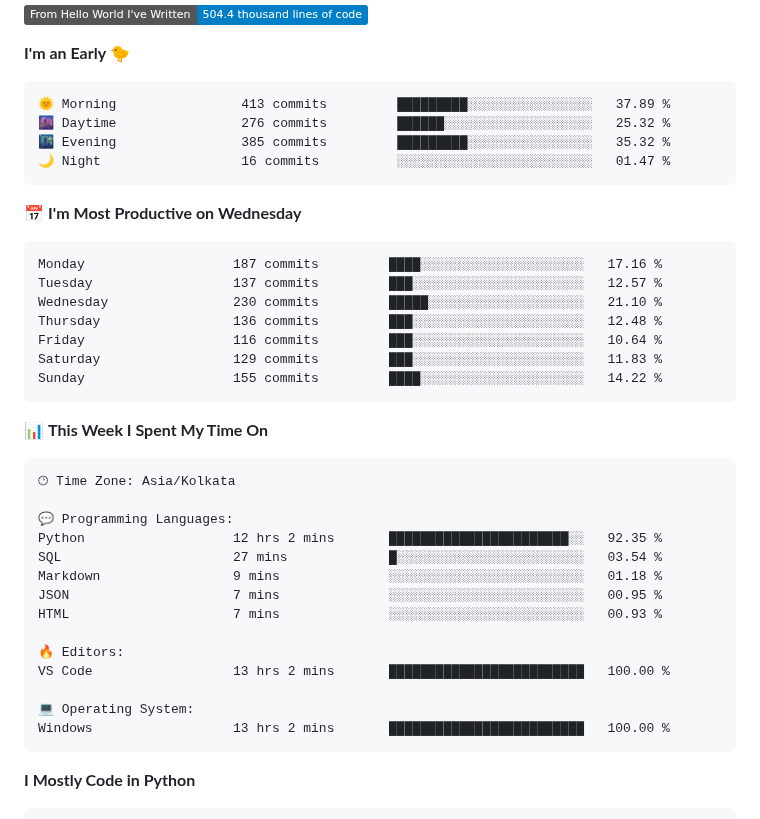
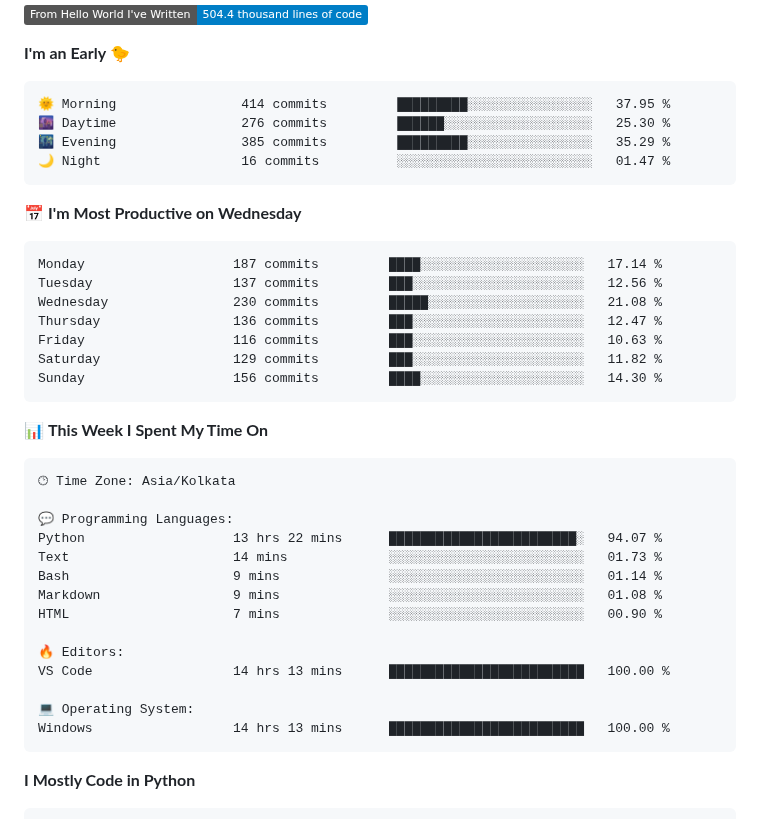
Before and after one commit to SpreadSheets600/SpreadSheets600, a Markdown page: README.md, the part around one of its changes. Rendered like a GitHub page; badges without logos.

Commit message:
Updated with Dev Metrics

````diff
--- a/README.md
+++ b/README.md
@@ -312,21 +312,21 @@
 **I'm an Early 🐤**
 
 ```text
-🌞 Morning                413 commits         █████████░░░░░░░░░░░░░░░░   37.89 %
-🌆 Daytime                276 commits         ██████░░░░░░░░░░░░░░░░░░░   25.32 %
-🌃 Evening                385 commits         █████████░░░░░░░░░░░░░░░░   35.32 %
+🌞 Morning                414 commits         █████████░░░░░░░░░░░░░░░░   37.95 %
+🌆 Daytime                276 commits         ██████░░░░░░░░░░░░░░░░░░░   25.30 %
+🌃 Evening                385 commits         █████████░░░░░░░░░░░░░░░░   35.29 %
 🌙 Night                  16 commits          ░░░░░░░░░░░░░░░░░░░░░░░░░   01.47 %
 ```
 📅 **I'm Most Productive on Wednesday**
 
 ```text
-Monday                   187 commits         ████░░░░░░░░░░░░░░░░░░░░░   17.16 %
-Tuesday                  137 commits         ███░░░░░░░░░░░░░░░░░░░░░░   12.57 %
-Wednesday                230 commits         █████░░░░░░░░░░░░░░░░░░░░   21.10 %
-Thursday                 136 commits         ███░░░░░░░░░░░░░░░░░░░░░░   12.48 %
-Friday                   116 commits         ███░░░░░░░░░░░░░░░░░░░░░░   10.64 %
-Saturday                 129 commits         ███░░░░░░░░░░░░░░░░░░░░░░   11.83 %
-Sunday                   155 commits         ████░░░░░░░░░░░░░░░░░░░░░   14.22 %
+Monday                   187 commits         ████░░░░░░░░░░░░░░░░░░░░░   17.14 %
+Tuesday                  137 commits         ███░░░░░░░░░░░░░░░░░░░░░░   12.56 %
+Wednesday                230 commits         █████░░░░░░░░░░░░░░░░░░░░   21.08 %
+Thursday                 136 commits         ███░░░░░░░░░░░░░░░░░░░░░░   12.47 %
+Friday                   116 commits         ███░░░░░░░░░░░░░░░░░░░░░░   10.63 %
+Saturday                 129 commits         ███░░░░░░░░░░░░░░░░░░░░░░   11.82 %
+Sunday                   156 commits         ████░░░░░░░░░░░░░░░░░░░░░   14.30 %
 ```
 
 
@@ -336,17 +336,17 @@ Sunday                   155 commits         ████░░░░░░░
 🕑︎ Time Zone: Asia/Kolkata
 
 💬 Programming Languages:
-Python                   12 hrs 2 mins       ███████████████████████░░   92.35 %
-SQL                      27 mins             █░░░░░░░░░░░░░░░░░░░░░░░░   03.54 %
-Markdown                 9 mins              ░░░░░░░░░░░░░░░░░░░░░░░░░   01.18 %
-JSON                     7 mins              ░░░░░░░░░░░░░░░░░░░░░░░░░   00.95 %
-HTML                     7 mins              ░░░░░░░░░░░░░░░░░░░░░░░░░   00.93 %
+Python                   13 hrs 22 mins      ████████████████████████░   94.07 %
+Text                     14 mins             ░░░░░░░░░░░░░░░░░░░░░░░░░   01.73 %
+Bash                     9 mins              ░░░░░░░░░░░░░░░░░░░░░░░░░   01.14 %
+Markdown                 9 mins              ░░░░░░░░░░░░░░░░░░░░░░░░░   01.08 %
+HTML                     7 mins              ░░░░░░░░░░░░░░░░░░░░░░░░░   00.90 %
 
 🔥 Editors:
-VS Code                  13 hrs 2 mins       █████████████████████████   100.00 %
+VS Code                  14 hrs 13 mins      █████████████████████████   100.00 %
 
 💻 Operating System:
-Windows                  13 hrs 2 mins       █████████████████████████   100.00 %
+Windows                  14 hrs 13 mins      █████████████████████████   100.00 %
 ```
 
 **I Mostly Code in Python**
````
Also changed, not shown: other parts of README.md (+1 -1 lines).
